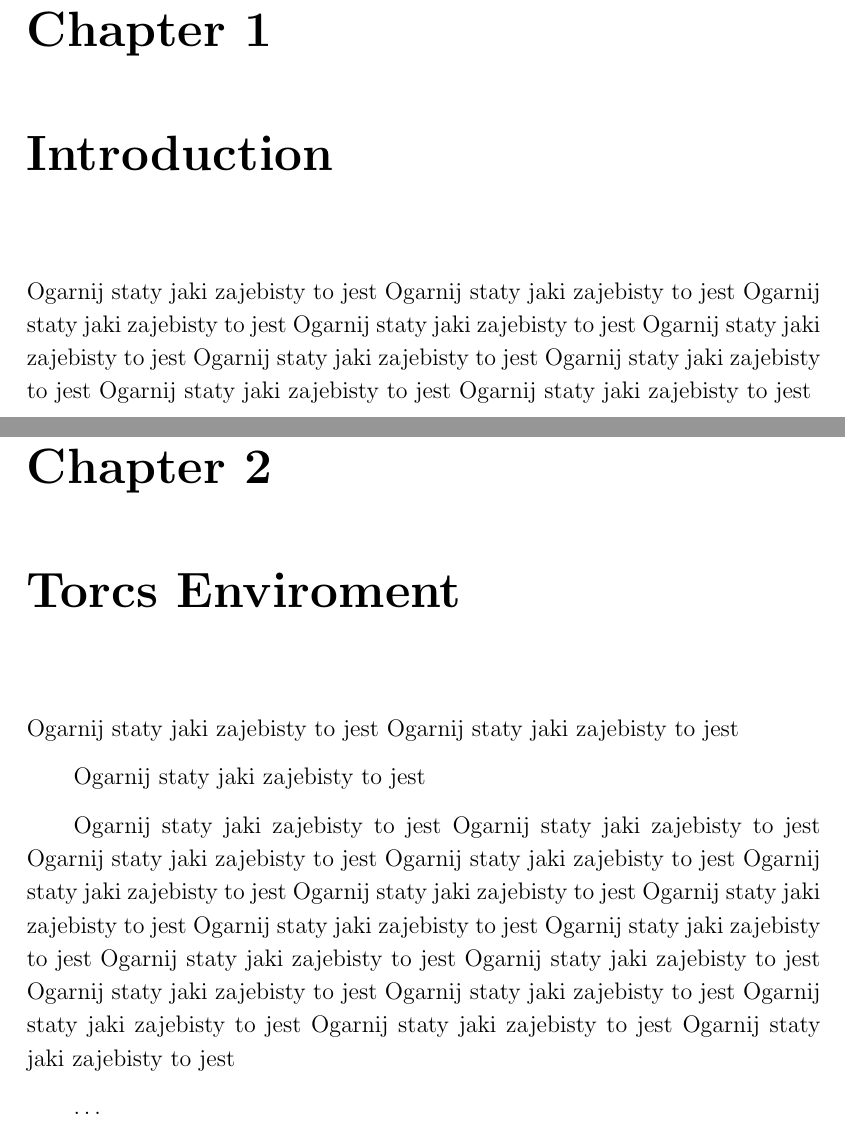
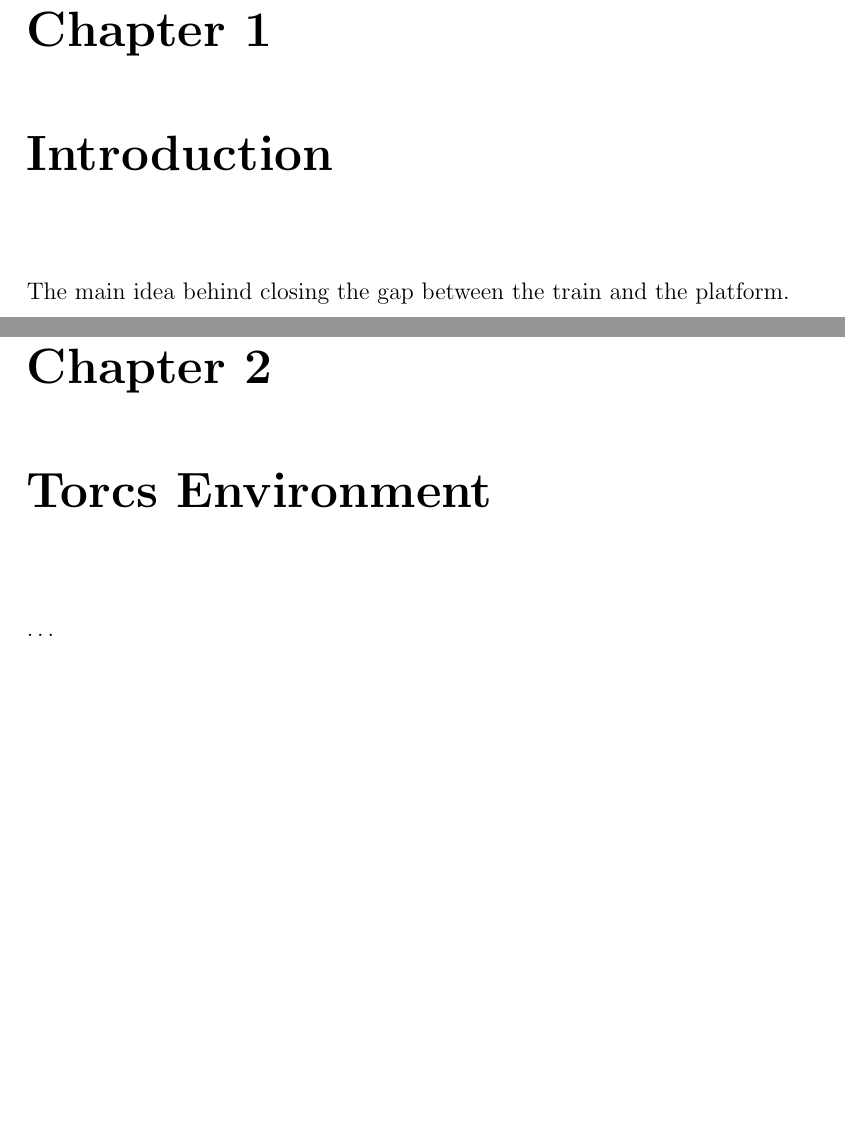
Before and after one commit to Magikis/bachelor-thesis, a LaTeX thesis (docs/przyklad.tex): two parts of pages 7 and 9 of 9, joined at a grey line, cut so that both start at the same text, the shorter picture padded with empty space. Compiled offline with pdfLaTeX.

Commit message:
formating

```diff
--- a/docs/przyklad.tex
+++ b/docs/przyklad.tex
@@ -42,46 +27,18 @@
 
 \begin{document}
 
-%%%%% POCZĄTEK ZASADNICZEGO TEKSTU PRACY
+%%%%% BEGINNING
 
 \chapter{Introduction}
-Ogarnij staty jaki zajebisty to jest
-Ogarnij staty jaki zajebisty to jest
-Ogarnij staty jaki zajebisty to jest
-Ogarnij staty jaki zajebisty to jest
-Ogarnij staty jaki zajebisty to jest
-Ogarnij staty jaki zajebisty to jest
-Ogarnij staty jaki zajebisty to jest
-Ogarnij staty jaki zajebisty to jest
-Ogarnij staty jaki zajebisty to jest
+The main idea behind closing the gap between the train and the platform.
 
-\chapter{Torcs Enviroment}
 
-Ogarnij staty jaki zajebisty to jest
-Ogarnij staty jaki zajebisty to jest
+\chapter{Torcs Environment}
 
-Ogarnij staty jaki zajebisty to jest
-
-Ogarnij staty jaki zajebisty to jest
-Ogarnij staty jaki zajebisty to jest
-Ogarnij staty jaki zajebisty to jest
-Ogarnij staty jaki zajebisty to jest
-Ogarnij staty jaki zajebisty to jest
-Ogarnij staty jaki zajebisty to jest
-Ogarnij staty jaki zajebisty to jest
-Ogarnij staty jaki zajebisty to jest
-Ogarnij staty jaki zajebisty to jest
-Ogarnij staty jaki zajebisty to jest
-Ogarnij staty jaki zajebisty to jest
-Ogarnij staty jaki zajebisty to jest
-Ogarnij staty jaki zajebisty to jest
-Ogarnij staty jaki zajebisty to jest
-Ogarnij staty jaki zajebisty to jest
-Ogarnij staty jaki zajebisty to jest
 
 \ldots
 
-%%%%% BIBLIOGRAFIA
+%%%%% BIBLIOGRAPHY
 
 %\begin{thebibliography}{1}
 %\bibitem{example} \ldots
```
Also changed, not shown: docs/przyklad.pdf, docs/przyklad.tex (31 more changed lines).
